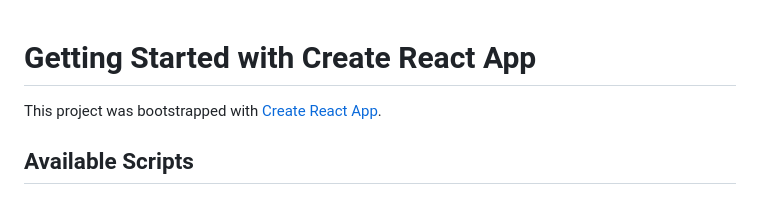
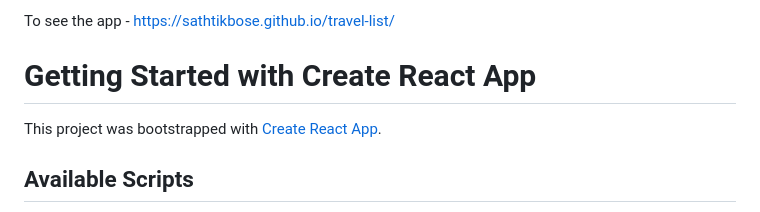
Before and after one commit to SathtikBose/travel-list, a Markdown page: README.md, the part around the change. Drawn GitHub-style.

```diff
--- a/README.md
+++ b/README.md
@@ -1,3 +1,4 @@
+To see the app - https://sathtikbose.github.io/travel-list/
 # Getting Started with Create React App
 
 This project was bootstrapped with [Create React App](https://github.com/facebook/create-react-app).
```
